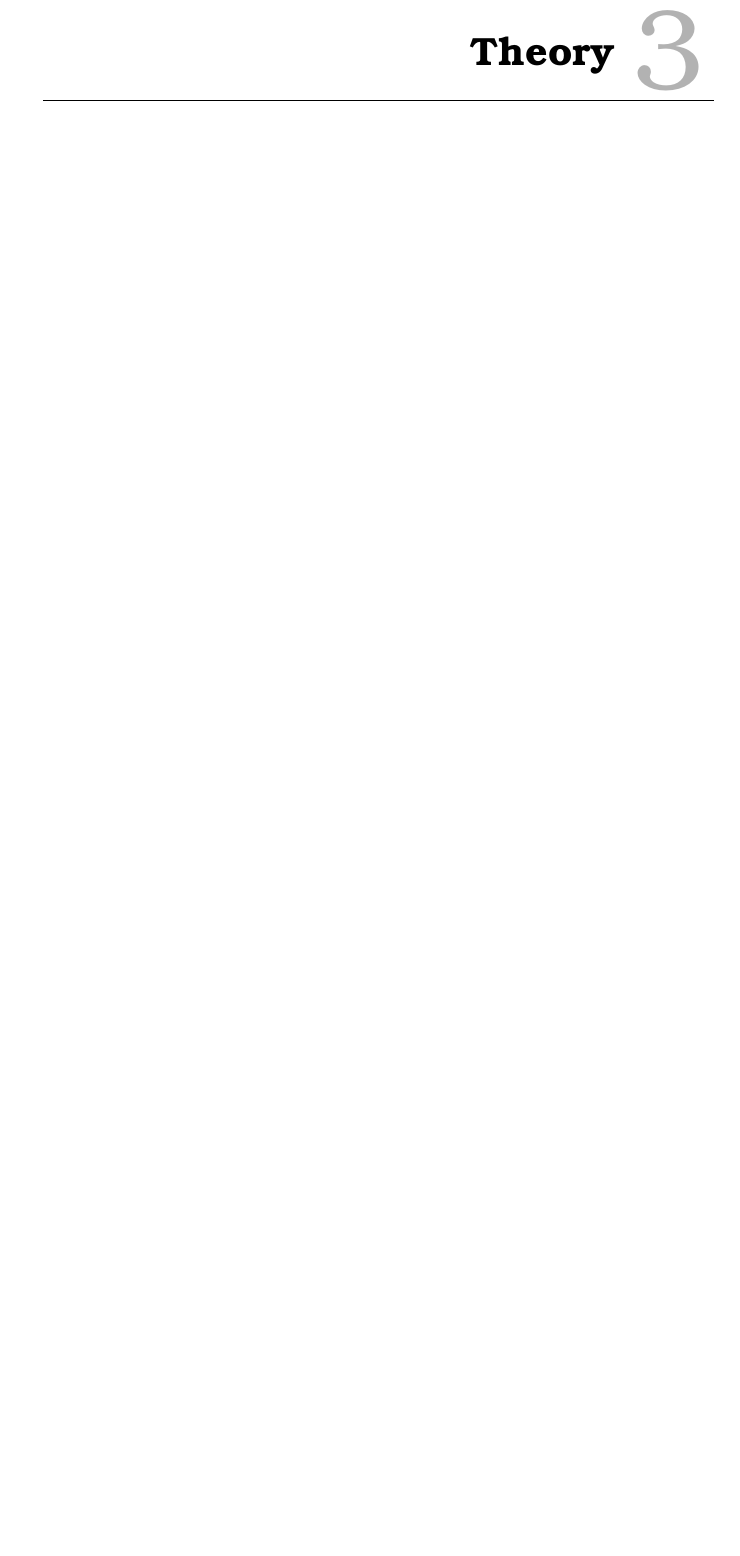
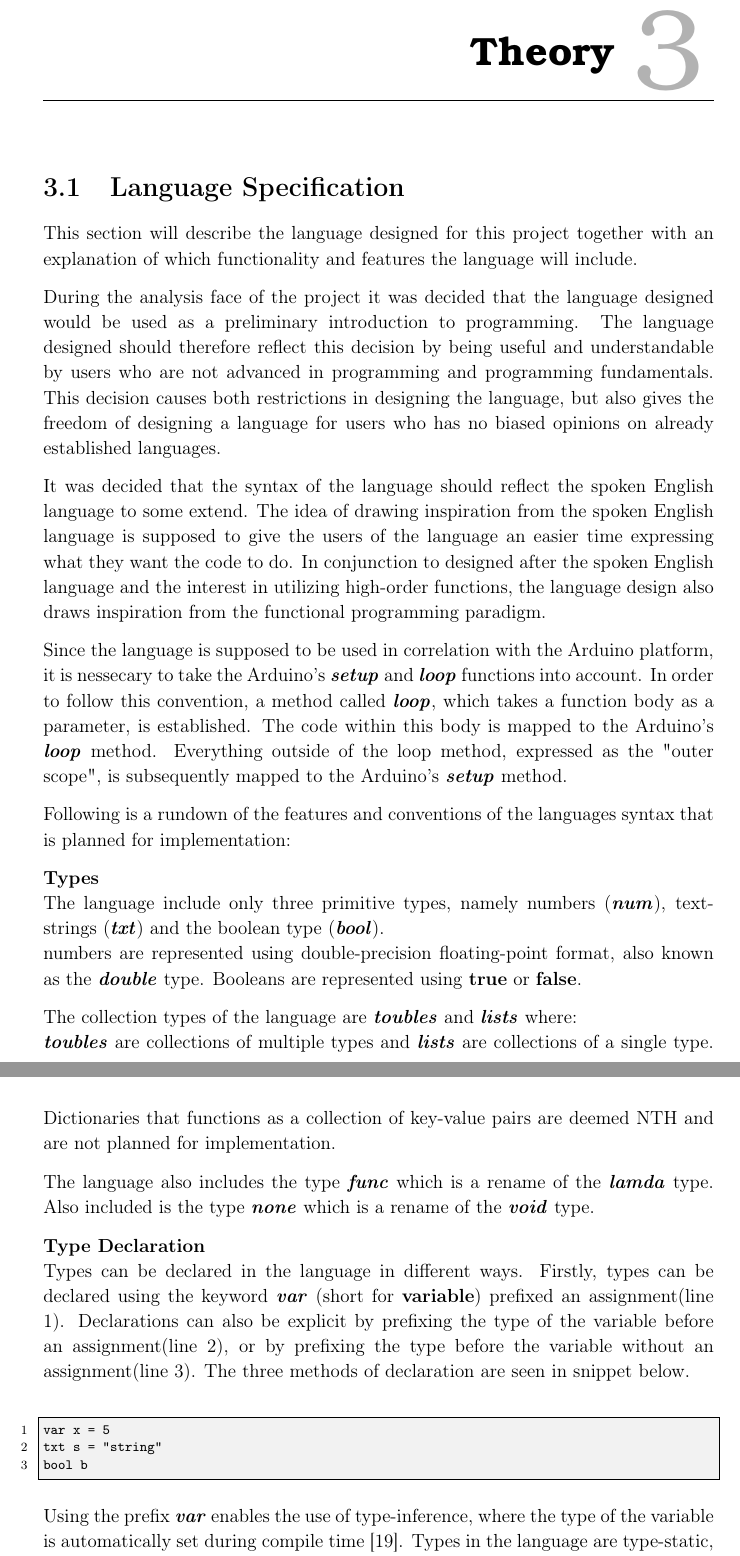
Before and after one commit to HotCL/P4-HCL, a LaTeX thesis (report/main.tex, which reads report/3.Theory/LanguageSpecification.tex): part of page 21 of 28 before the commit and two parts of pages 21 and 22 of 30 after it, the two joined at a grey line, cut so that both start at the same text, the shorter picture padded with empty space. Compiled offline with pdfLaTeX.

Commit message:
HCLANG-47 Wrote first couple sections

```diff
--- /dev/null
+++ b/report/3.Theory/LanguageSpecification.tex
@@ -0,0 +1,43 @@
+\section{Language Specification}
+This section will describe the language designed for this project together with an explanation of which functionality and features the language will include.
+
+During the analysis face of the project it was decided that the language designed would be used as a preliminary introduction to programming.
+The language designed should therefore reflect this decision by being useful and understandable by users who are not advanced in programming and programming fundamentals.
+This decision causes both restrictions in designing the language, but also gives the freedom of designing a language for users who has no biased opinions on already established languages.
+
+It was decided that the syntax of the language should reflect the spoken English language to some extend.
+The idea of drawing inspiration from the spoken English language is supposed to give the users of the language an easier time expressing what they want the code to do.
+In conjunction to designed after the spoken English language and the interest in utilizing high-order functions, the language design also draws inspiration from the functional programming paradigm.
+
+Since the language is supposed to be used in correlation with the Arduino platform, it is nessecary to take the Arduino's \textbf{\textit{setup}} and \textbf{\textit{loop}} functions into account.
+In order to follow this convention, a method called \textbf{\textit{loop}}, which takes a function body as a parameter, is established.
+The code within this body is mapped to the Arduino's \textbf{\textit{loop}} method.
+Everything outside of the loop method, expressed as the "outer scope", is subsequently mapped to the Arduino's \textbf{\textit{setup}} method.
+
+Following is a rundown of the features and conventions of the languages syntax that is planned for implementation:
+
+\textbf{Types}\\
+The language include only three primitive types, namely numbers (\textbf{\textit{num}}), text-strings (\textbf{\textit{txt}}) and the boolean type (\textbf{\textit{bool}}).\\
+numbers are represented using double-precision floating-point format, also known as the \textbf{\textit{double}} type.
+Booleans are represented using \textbf{true} or \textbf{false}.
+
+The collection types of the language are \textbf{\textit{toubles}} and \textbf{\textit{lists}} where:\\
+\textbf{\textit{toubles}} are collections of multiple types and \textbf{\textit{lists}} are collections of a single type.
+Dictionaries that functions as a collection of key-value pairs are deemed NTH and are not planned for implementation.
+
+The language also includes the type \textbf{\textit{func}} which is a rename of the \textbf{\textit{lamda}} type.
+Also included is the type \textbf{\textit{none}} which is a rename of the \textbf{\textit{void}} type.
+
+\textbf{Type Declaration}\\
+Types can be declared in the language in different ways.
+Firstly, types can be declared using the keyword \textbf{\textit{var}} (short for \textbf{variable\textit{}}) prefixed an assignment(line 1).
+Declarations can also be explicit by prefixing the type of the variable before an assignment(line 2), or by prefixing the type before the variable without an assignment(line 3).
+The three methods of declaration are seen in snippet below.
+\begin{lstlisting}
+var x = 5
+txt s = "string"
+bool b
+\end{lstlisting}
+
+Using the prefix \textbf{\textit{var}} enables the use of type-inference, where the type of the variable is automatically set during compile time \cite{typeinf}.
+Types in the language are type-static, meaning that once a type is set, it cannot be overwritten without an explicit valid type cast.
```
Also changed, not shown: report/3.Theory/0.TheoryCtrl.tex (+2 -0 lines), report/abbreviations.tex (+1 -1 lines), report/bibtex/litteratur.bib (+8 -0 lines), report/3.Theory/LanguageSpecification.tex (32 more changed lines).
